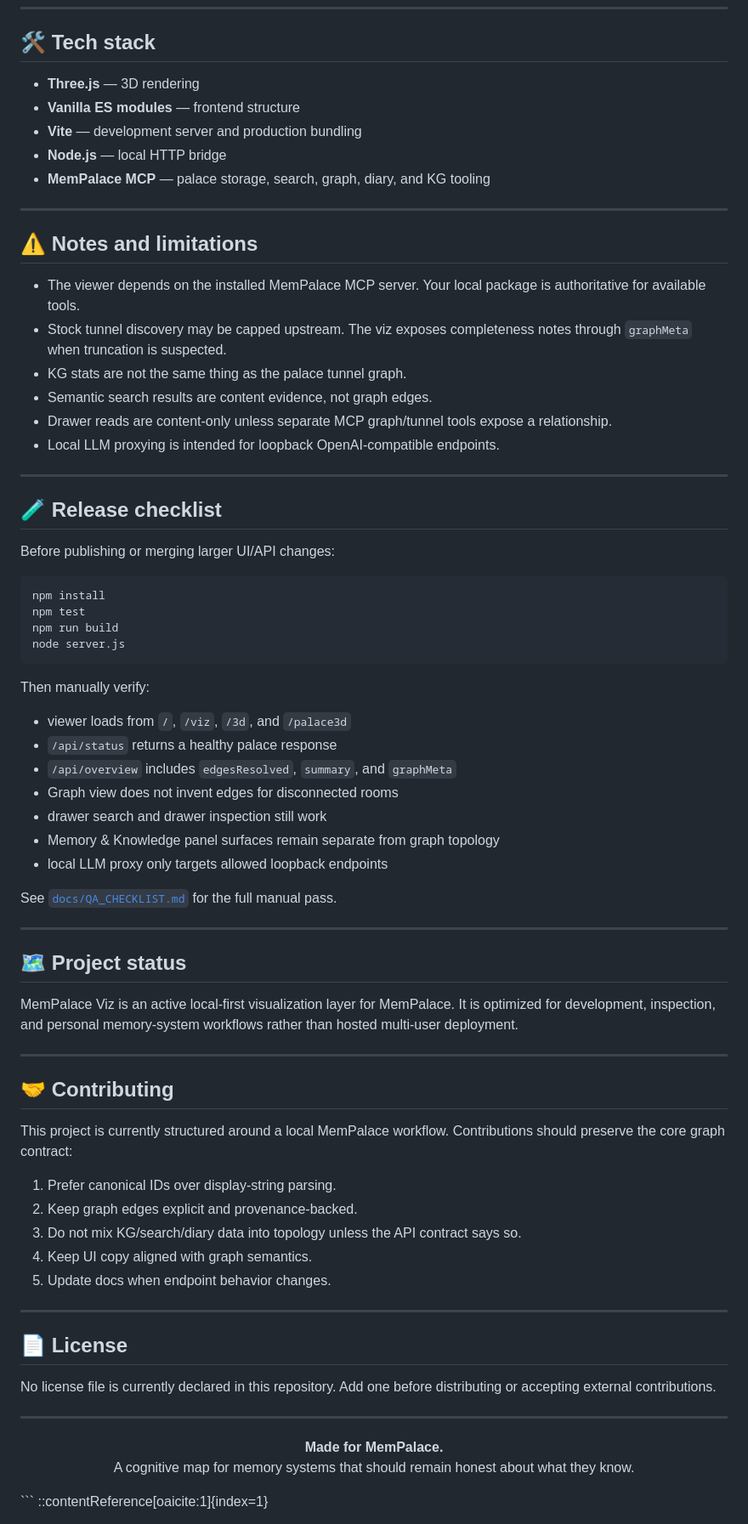
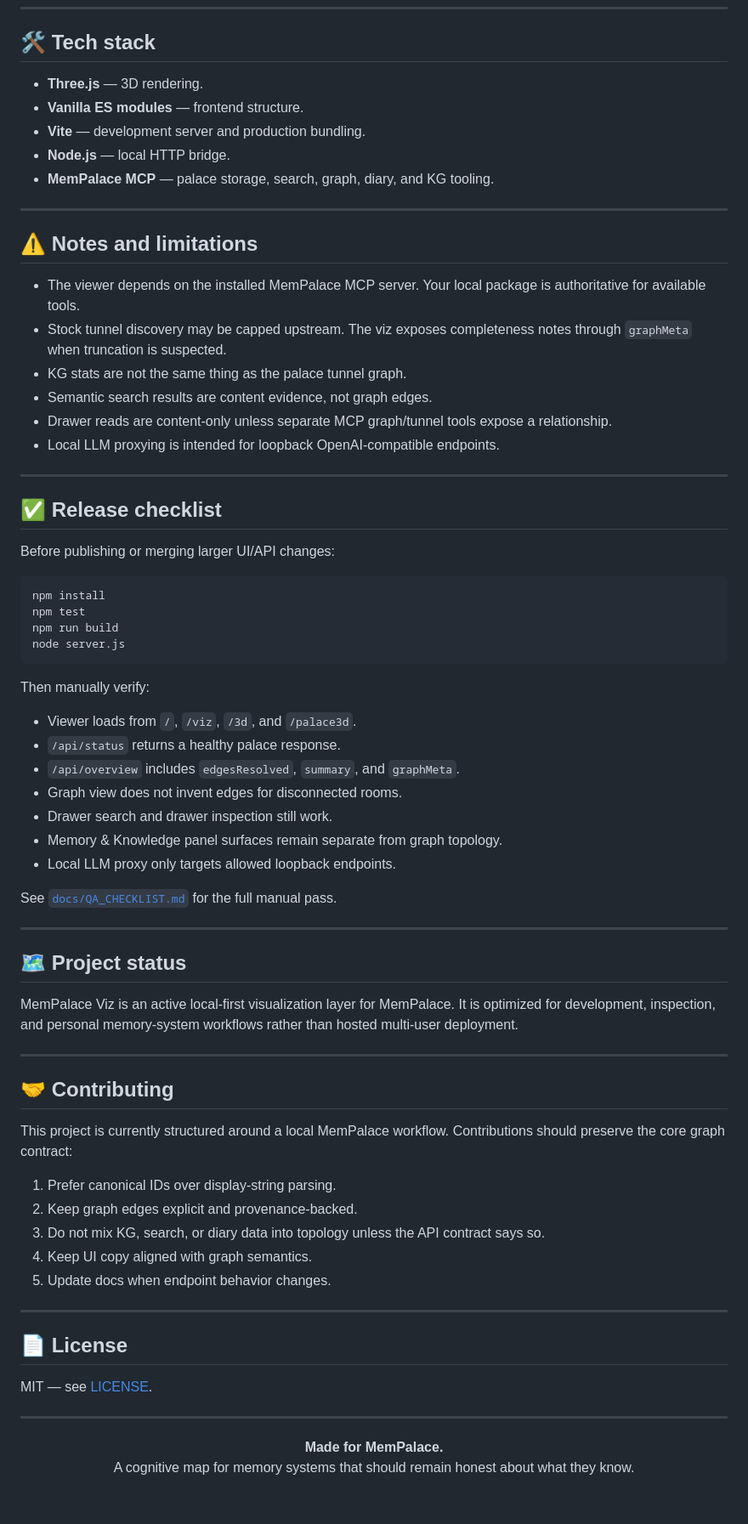
Before and after one commit to iggut/mempalace-viz, a Markdown page: README.md, the part around one of its changes. Shown at 85% size. Rendered like a GitHub page; blank space fills up the shorter version.

````diff
--- a/README.md
+++ b/README.md
@@ -353,26 +363,26 @@ MemPalace Viz favors a calm, cognitive, organic visual system:
 
 ## 🛠️ Tech stack
 
-* **Three.js** — 3D rendering
-* **Vanilla ES modules** — frontend structure
-* **Vite** — development server and production bundling
-* **Node.js** — local HTTP bridge
-* **MemPalace MCP** — palace storage, search, graph, diary, and KG tooling
+- **Three.js** — 3D rendering.
+- **Vanilla ES modules** — frontend structure.
+- **Vite** — development server and production bundling.
+- **Node.js** — local HTTP bridge.
+- **MemPalace MCP** — palace storage, search, graph, diary, and KG tooling.
 
 ---
 
 ## ⚠️ Notes and limitations
 
-* The viewer depends on the installed MemPalace MCP server. Your local package is authoritative for available tools.
-* Stock tunnel discovery may be capped upstream. The viz exposes completeness notes through `graphMeta` when truncation is suspected.
-* KG stats are not the same thing as the palace tunnel graph.
-* Semantic search results are content evidence, not graph edges.
-* Drawer reads are content-only unless separate MCP graph/tunnel tools expose a relationship.
-* Local LLM proxying is intended for loopback OpenAI-compatible endpoints.
+- The viewer depends on the installed MemPalace MCP server. Your local package is authoritative for available tools.
+- Stock tunnel discovery may be capped upstream. The viz exposes completeness notes through `graphMeta` when truncation is suspected.
+- KG stats are not the same thing as the palace tunnel graph.
+- Semantic search results are content evidence, not graph edges.
+- Drawer reads are content-only unless separate MCP graph/tunnel tools expose a relationship.
+- Local LLM proxying is intended for loopback OpenAI-compatible endpoints.
 
 ---
 
-## 🧪 Release checklist
+## ✅ Release checklist
 
 Before publishing or merging larger UI/API changes:
 
@@ -385,13 +395,13 @@ node server.js
 
 Then manually verify:
 
-* viewer loads from `/`, `/viz`, `/3d`, and `/palace3d`
-* `/api/status` returns a healthy palace response
-* `/api/overview` includes `edgesResolved`, `summary`, and `graphMeta`
-* Graph view does not invent edges for disconnected rooms
-* drawer search and drawer inspection still work
-* Memory & Knowledge panel surfaces remain separate from graph topology
-* local LLM proxy only targets allowed loopback endpoints
+- Viewer loads from `/`, `/viz`, `/3d`, and `/palace3d`.
+- `/api/status` returns a healthy palace response.
+- `/api/overview` includes `edgesResolved`, `summary`, and `graphMeta`.
+- Graph view does not invent edges for disconnected rooms.
+- Drawer search and drawer inspection still work.
+- Memory & Knowledge panel surfaces remain separate from graph topology.
+- Local LLM proxy only targets allowed loopback endpoints.
 
 See [`docs/QA_CHECKLIST.md`](docs/QA_CHECKLIST.md) for the full manual pass.
 
@@ -399,8 +409,7 @@ See [`docs/QA_CHECKLIST.md`](docs/QA_CHECKLIST.md) for the full manual pass.
 
 ## 🗺️ Project status
 
-MemPalace Viz is an active local-first visualization layer for MemPalace. It is optimized for development, inspection, and personal memory-system workflows
-rather than hosted multi-user deployment.
+MemPalace Viz is an active local-first visualization layer for MemPalace. It is optimized for development, inspection, and personal memory-system workflows rather than hosted multi-user deployment.
 
 ---
 
@@ -410,7 +419,7 @@ This project is currently structured around a local MemPalace workflow. Contribu
 
 1. Prefer canonical IDs over display-string parsing.
 2. Keep graph edges explicit and provenance-backed.
-3. Do not mix KG/search/diary data into topology unless the API contract says so.
+3. Do not mix KG, search, or diary data into topology unless the API contract says so.
 4. Keep UI copy aligned with graph semantics.
 5. Update docs when endpoint behavior changes.
 
@@ -418,7 +427,7 @@ This project is currently structured around a local MemPalace workflow. Contribu
 
 ## 📄 License
 
-No license file is currently declared in this repository. Add one before distributing or accepting external contributions.
+MIT — see [LICENSE](LICENSE).
 
 ---
 
@@ -426,7 +435,3 @@ No license file is currently declared in this repository. Add one before distrib
   <strong>Made for MemPalace.</strong><br />
   A cognitive map for memory systems that should remain honest about what they know.
 </p>
-```
-::contentReference[oaicite:1]{index=1}
-
-[1]: https://github.com/iggut/mempalace-viz "GitHub - iggut/mempalace-viz: Mempalace visualization server and static pages · GitHub"
````
Also changed, not shown: other parts of README.md (+120 -110 lines).
